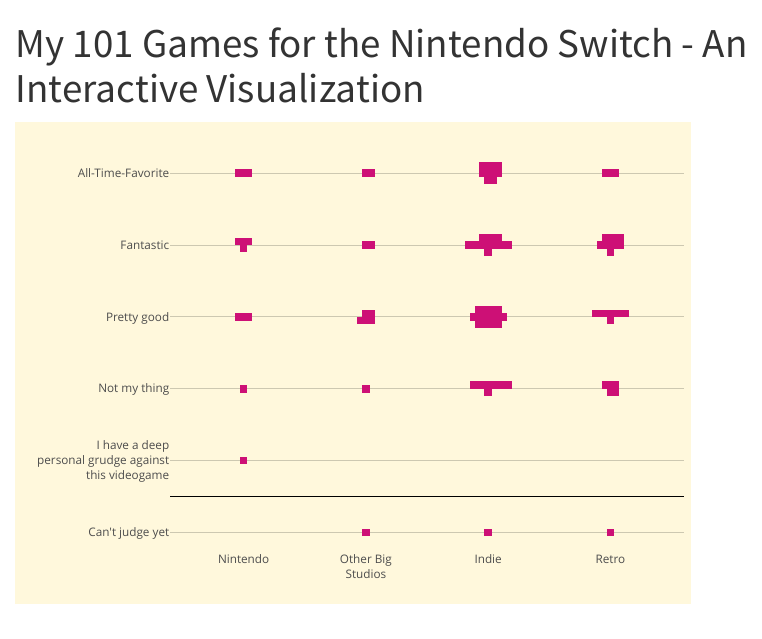
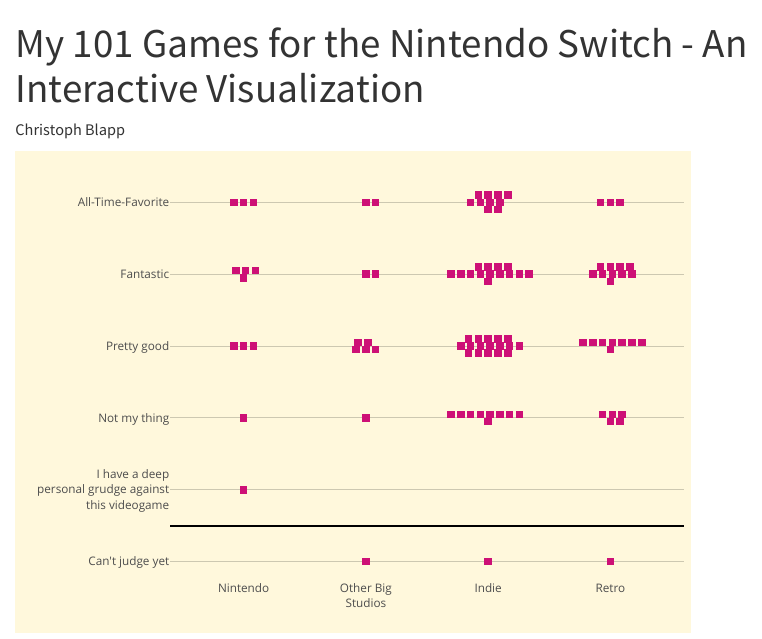
Before and after one commit to Blappchri/collection_figure, a Quarto document (figure_collection.qmd): the page in a window 1100 px wide, from its top. Rendered offline with R 4.5, knitr and Pandoc in place of Quarto, with nearby package versions; code that draws random numbers runs with fixed seeds of ours.

Commit message:
tiny visual change

```diff
--- a/figure_collection.qmd
+++ b/figure_collection.qmd
@@ -1,5 +1,6 @@
 ---
 title: "My 101 Games for the Nintendo Switch - An Interactive Visualization"
+author: Christoph Blapp
 format:
   html:
     backgroundcolor: '#FFF8DC'
@@ -53,7 +54,7 @@
 fig<-(
   data%>%
     ggplot(aes(x=cat,y=-rat,key=Name))+
-      geom_beeswarm(col="deeppink3",shape=15)+
+      geom_beeswarm(col="deeppink3",shape=15,cex=2)+
       theme_minimal()+
       scale_y_continuous("",breaks = -(1:6),labels = labels)+
       scale_x_discrete("")+
```
Also changed, not shown: figure_collection.html.
